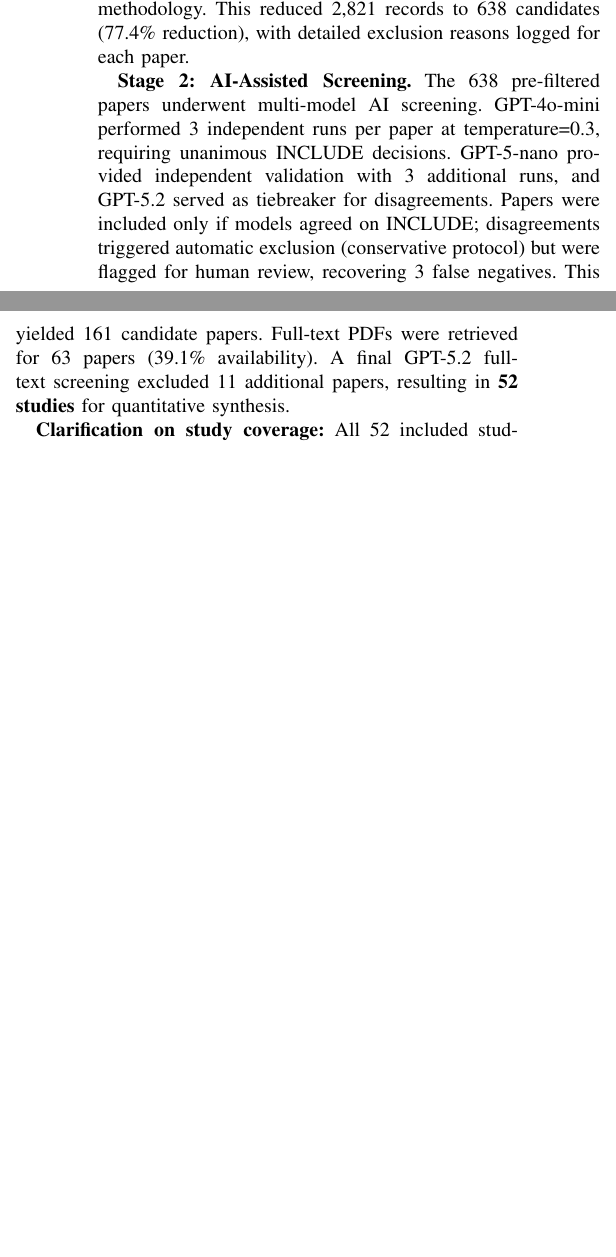
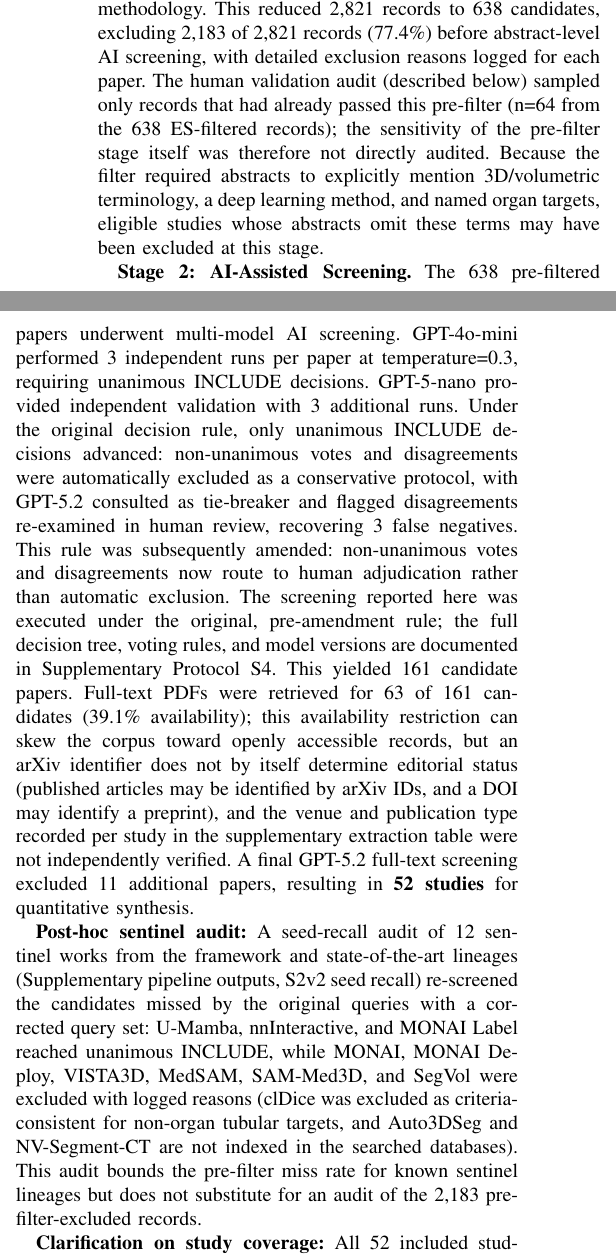
Before and after one commit to gameguild-gg/docdo-paper, a LaTeX paper (work/projects/papers/docdo-paper/ieeetran.tex, which reads work/projects/papers/docdo-paper/shared/content.tex): two parts of the columns of page 4 of 19 before the commit and two parts of the columns of page 4 of 20 after it, joined at a grey line, cut so that both start at the same text, the shorter picture padded with empty space. Compiled offline with pdfLaTeX; a missing font is replaced by an installed copy or a similar font; a LaTeX package or settings file that is missing is left out.

Commit message:
docs(methods): pre-filter transparency, sentinel audit, amended adjudication rule, limitations alignment (C08/C09/C13 + sweep flags)

```diff
--- a/work/projects/papers/docdo-paper/shared/content.tex
+++ b/work/projects/papers/docdo-paper/shared/content.tex
@@ -185,9 +185,11 @@ The arXiv searches used four plain relevance-ranked keyword strings (e.g., ``ct
 
 Figure~\ref{fig:prisma} shows the two-stage selection process (PRISMA 2020). Database searches yielded 2,821 records after deduplication. Screening combined keyword-based filtering with AI-assisted assessment.
 
-\textbf{Stage 1: Elasticsearch Pre-filtering.} To efficiently filter the large initial pool, we indexed all abstracts in Elasticsearch, a distributed search engine using inverted (reverse) indexing for full-text queries across documents, and applied strict Boolean queries enforcing our inclusion criteria. This filter required papers to explicitly mention deep learning terms (CNN, U-Net, transformer, neural network), 3D/volumetric processing terminology (3D, volumetric, volume, V-Net), CT imaging modality, anatomical organ targets, and method/approach terminology indicating original research. Papers were excluded if they mentioned only non-CT modalities, non-organ targets (tumors, vessels, bones exclusively), or lacked explicit 3D methodology. This reduced 2,821 records to 638 candidates (77.4\% reduction), with detailed exclusion reasons logged for each paper.
+\textbf{Stage 1: Elasticsearch Pre-filtering.} To efficiently filter the large initial pool, we indexed all abstracts in Elasticsearch, a distributed search engine using inverted (reverse) indexing for full-text queries across documents, and applied strict Boolean queries enforcing our inclusion criteria. This filter required papers to explicitly mention deep learning terms (CNN, U-Net, transformer, neural network), 3D/volumetric processing terminology (3D, volumetric, volume, V-Net), CT imaging modality, anatomical organ targets, and method/approach terminology indicating original research. Papers were excluded if they mentioned only non-CT modalities, non-organ targets (tumors, vessels, bones exclusively), or lacked explicit 3D methodology. This reduced 2,821 records to 638 candidates, excluding 2,183 of 2,821 records (77.4\%) before abstract-level AI screening, with detailed exclusion reasons logged for each paper. The human validation audit (described below) sampled only records that had already passed this pre-filter (n=64 from the 638 ES-filtered records); the sensitivity of the pre-filter stage itself was therefore not directly audited. Because the filter required abstracts to explicitly mention 3D/volumetric terminology, a deep learning method, and named organ targets, eligible studies whose abstracts omit these terms may have been excluded at this stage.
 
-\textbf{Stage 2: AI-Assisted Screening.} The 638 pre-filtered papers underwent multi-model AI screening. GPT-4o-mini performed 3 independent runs per paper at temperature=0.3, requiring unanimous INCLUDE decisions. GPT-5-nano provided independent validation with 3 additional runs, and GPT-5.2 served as tiebreaker for disagreements. Papers were included only if models agreed on INCLUDE; disagreements triggered automatic exclusion (conservative protocol) but were flagged for human review, recovering 3 false negatives. This yielded 161 candidate papers. Full-text PDFs were retrieved for 63 papers (39.1\% availability). A final GPT-5.2 full-text screening excluded 11 additional papers, resulting in \textbf{52 studies} for quantitative synthesis.
+\textbf{Stage 2: AI-Assisted Screening.} The 638 pre-filtered papers underwent multi-model AI screening. GPT-4o-mini performed 3 independent runs per paper at temperature=0.3, requiring unanimous INCLUDE decisions. GPT-5-nano provided independent validation with 3 additional runs. Under the original decision rule, only unanimous INCLUDE decisions advanced: non-unanimous votes and disagreements were automatically excluded as a conservative protocol, with GPT-5.2 consulted as tie-breaker and flagged disagreements re-examined in human review, recovering 3 false negatives. This rule was subsequently amended: non-unanimous votes and disagreements now route to human adjudication rather than automatic exclusion. The screening reported here was executed under the original, pre-amendment rule; the full decision tree, voting rules, and model versions are documented in Supplementary Protocol~S4. This yielded 161 candidate papers. Full-text PDFs were retrieved for 63 of 161 candidates (39.1\% availability); this availability restriction can skew the corpus toward openly accessible records, but an arXiv identifier does not by itself determine editorial status (published articles may be identified by arXiv IDs, and a DOI may identify a preprint), and the venue and publication type recorded per study in the supplementary extraction table were not independently verified. A final GPT-5.2 full-text screening excluded 11 additional papers, resulting in \textbf{52 studies} for quantitative synthesis.
+
+\textbf{Post-hoc sentinel audit:} A seed-recall audit of 12 sentinel works from the framework and state-of-the-art lineages (Supplementary pipeline outputs, S2v2 seed recall) re-screened the candidates missed by the original queries with a corrected query set: U-Mamba, nnInteractive, and MONAI Label reached unanimous INCLUDE, while MONAI, MONAI Deploy, VISTA3D, MedSAM, SAM-Med3D, and SegVol were excluded with logged reasons (clDice was excluded as criteria-consistent for non-organ tubular targets, and Auto3DSeg and NV-Segment-CT are not indexed in the searched databases). This audit bounds the pre-filter miss rate for known sentinel lineages but does not substitute for an audit of the 2,183 pre-filter-excluded records.
 
 \textbf{Clarification on study coverage:} All 52 included studies underwent full data extraction including architecture details, target organs, datasets used, performance metrics (Dice scores, HD95), implementation frameworks, and loss functions. Among these, 32 studies provided per-organ Dice scores enabling quantitative synthesis of performance variation across anatomical structures.
 
```
Also changed, not shown: work/projects/papers/docdo-paper/shared/content.tex (8 more changed lines).
